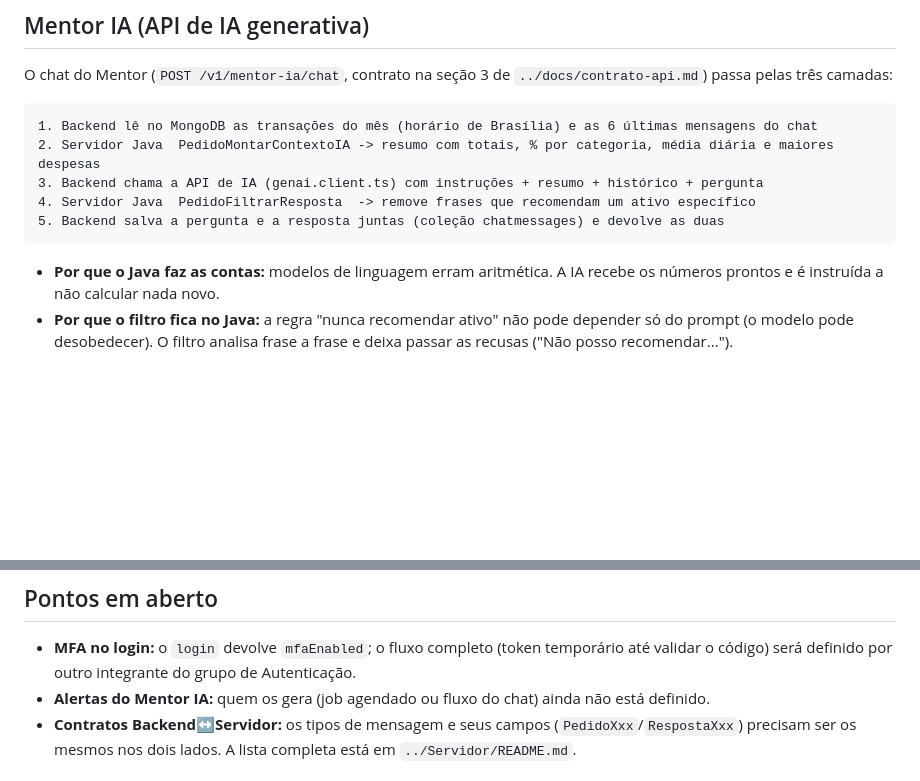
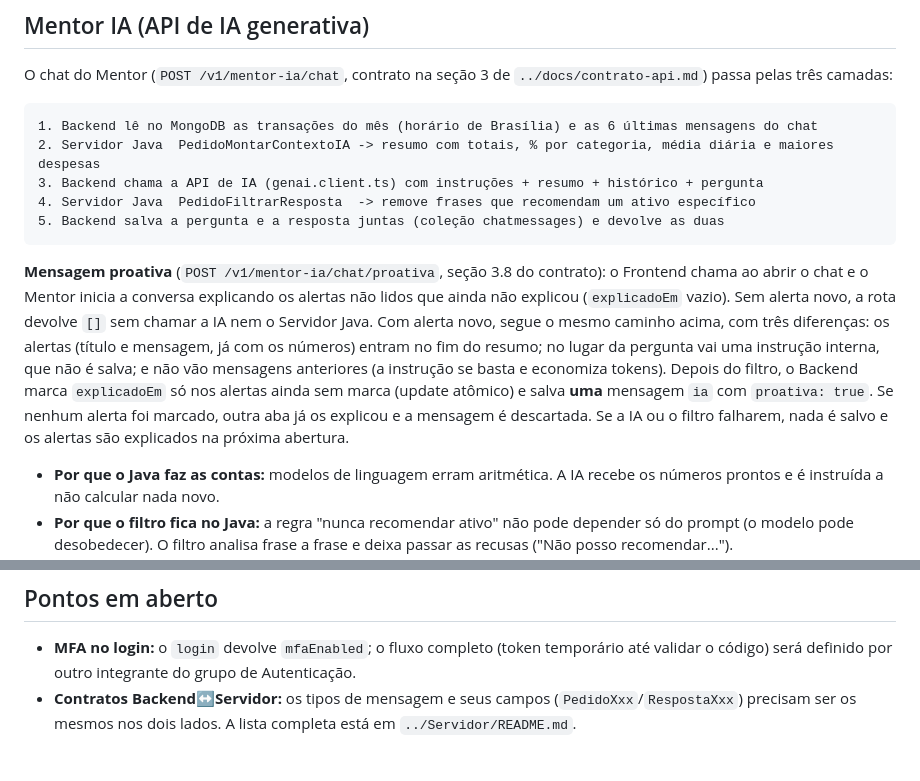
Before and after one commit to MiguelFMont/ES-PI4-2026-T1-G18, a Markdown page: Backend/README.md, 2 parts joined by grey strips. GitHub-like rendering; blank space fills up the shorter version.

Commit message:
docs(mentor-ia): documenta a mensagem proativa do chat (POST /chat/proativa)

````diff
--- a/Backend/README.md
+++ b/Backend/README.md
@@ -117,6 +117,8 @@ O chat do Mentor (`POST /v1/mentor-ia/chat`, contrato na seção 3 de `../docs/c
 5. Backend salva a pergunta e a resposta juntas (coleção chatmessages) e devolve as duas
 ```
 
+**Mensagem proativa** (`POST /v1/mentor-ia/chat/proativa`, seção 3.8 do contrato): o Frontend chama ao abrir o chat e o Mentor inicia a conversa explicando os alertas não lidos que ainda não explicou (`explicadoEm` vazio). Sem alerta novo, a rota devolve `[]` sem chamar a IA nem o Servidor Java. Com alerta novo, segue o mesmo caminho acima, com três diferenças: os alertas (título e mensagem, já com os números) entram no fim do resumo; no lugar da pergunta vai uma instrução interna, que não é salva; e não vão mensagens anteriores (a instrução se basta e economiza tokens). Depois do filtro, o Backend marca `explicadoEm` só nos alertas ainda sem marca (update atômico) e salva **uma** mensagem `ia` com `proativa: true`. Se nenhum alerta foi marcado, outra aba já os explicou e a mensagem é descartada. Se a IA ou o filtro falharem, nada é salvo e os alertas são explicados na próxima abertura.
+
 - **Por que o Java faz as contas:** modelos de linguagem erram aritmética. A IA recebe os números prontos e é instruída a não calcular nada novo.
 - **Por que o filtro fica no Java:** a regra "nunca recomendar ativo" não pode depender só do prompt (o modelo pode desobedecer). O filtro analisa frase a frase e deixa passar as recusas ("Não posso recomendar...").
 - **Provedor:** [Groq](https://console.groq.com), gratuito e sem cartão, com o modelo `openai/gpt-oss-120b`. A chamada usa o formato de chat da OpenAI (`/chat/completions`) e fica isolada em `modules/mentor-ia/genai.client.ts`: para trocar de provedor ou modelo basta mudar `GENAI_BASE_URL` e `GENAI_MODEL` no `.env`.
@@ -127,7 +129,6 @@ O chat do Mentor (`POST /v1/mentor-ia/chat`, contrato na seção 3 de `../docs/c
 ## Pontos em aberto
 
 - **MFA no login:** o `login` devolve `mfaEnabled`; o fluxo completo (token temporário até validar o código) será definido por outro integrante do grupo de Autenticação.
-- **Alertas do Mentor IA:** quem os gera (job agendado ou fluxo do chat) ainda não está definido.
 - **Contratos Backend↔Servidor:** os tipos de mensagem e seus campos (`PedidoXxx`/`RespostaXxx`) precisam ser os mesmos nos dois lados. A lista completa está em `../Servidor/README.md`.
 
 ## Configuração
````
Also changed, not shown: docs/contrato-api.md (+54 -1 lines).
